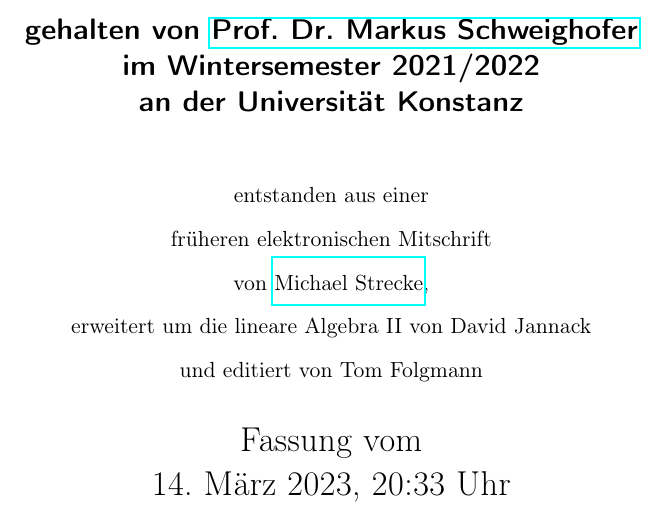
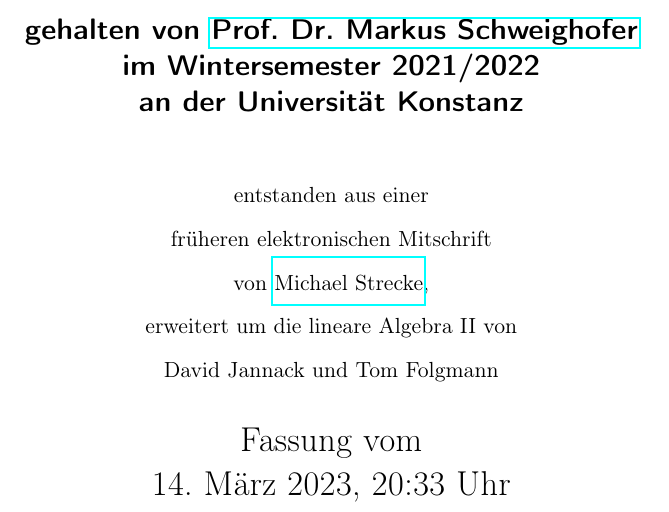
Before and after one commit to unb3rechenbar/LinAGesamtSkriptMitschrift, a LaTeX thesis (main.tex): part of page 1 of 252, cut so that both start at the same text. Compiled offline with pdfLaTeX.

Commit message:
first compiled

```diff
--- a/main.tex
+++ b/main.tex
@@ -247,8 +247,8 @@
 \author{\small entstanden aus einer\\
 \small früheren elektronischen Mitschrift\\
 \small von \href{https://www.is.mpg.de/person/mstrecke}{Michael Strecke}, \\
-\small erweitert um die lineare Algebra II von David Jannack\\
-\small und editiert von Tom Folgmann}
+\small erweitert um die lineare Algebra II von \\
+\small David Jannack und Tom Folgmann}
 \date{Fassung vom\\\today, \currenttime\ Uhr}
 \frontmatter
 \pagestyle{empty}
```
Also changed, not shown: main.pdf, 3 other files.
